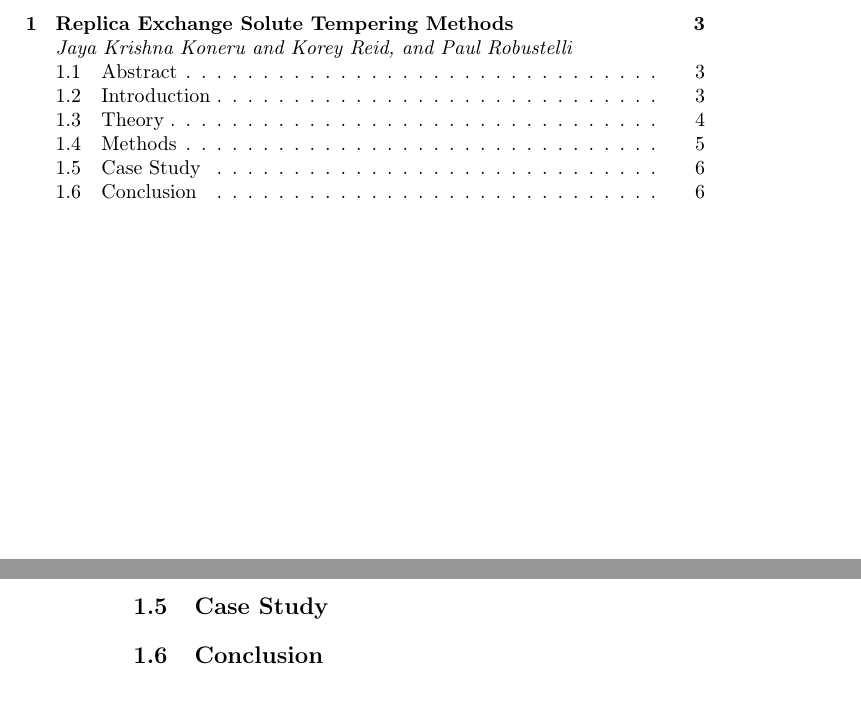
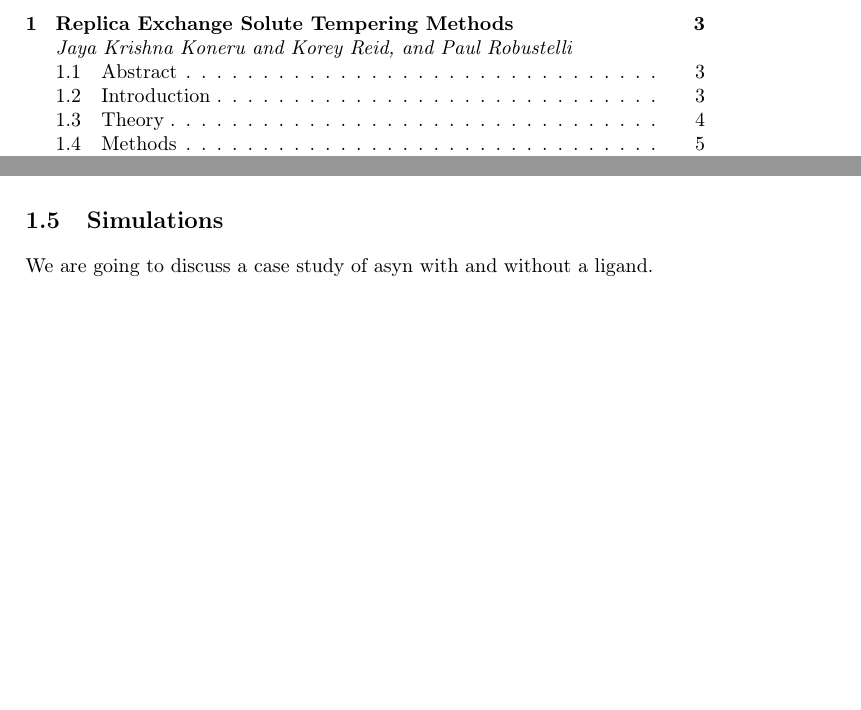
Before and after one commit to koreyr/enhanced_sampling_chapter, a LaTeX thesis (tex_files/enhanced_sampling.tex, which reads tex_files/Sections/Simulations.tex): two parts of pages 1 and 6 of 6 before the commit and two parts of pages 1 and 5 of 6 after it, joined at a grey line, cut so that both start at the same text, the shorter picture padded with empty space. Compiled offline with pdfLaTeX.

Commit message:
Changed Case Study section to Simulations/add tex file

```diff
--- /dev/null
+++ b/tex_files/Sections/Simulations.tex
@@ -0,0 +1 @@
+We are going to discuss a case study of asyn with and without a ligand.
--- a/tex_files/enhanced_sampling.tex
+++ b/tex_files/enhanced_sampling.tex
@@ -33,11 +33,9 @@
 
 \input{Sections/Methods.tex}
 
-\section{Case Study}
+\section{Simulations}
 
-%\input{}
-
-\section{Conclusion}
+\input{Sections/Simulations.tex}
 
 \input{tables/vdw_scaling_table}
 \input{tables/vdw_noscaling_table.tex}
```
Also changed, not shown: tex_files/enhanced_sampling.pdf, 6 other files.
